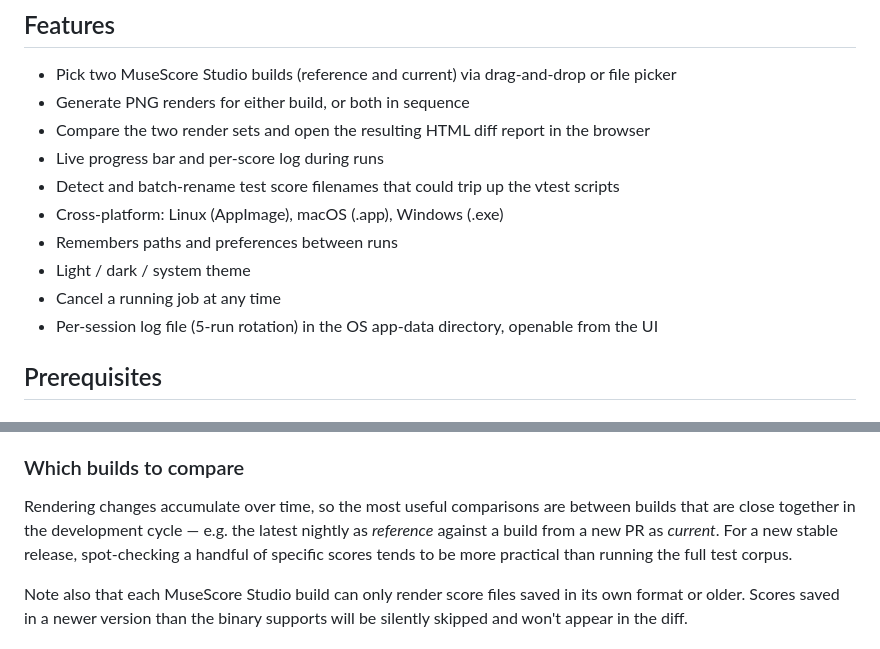
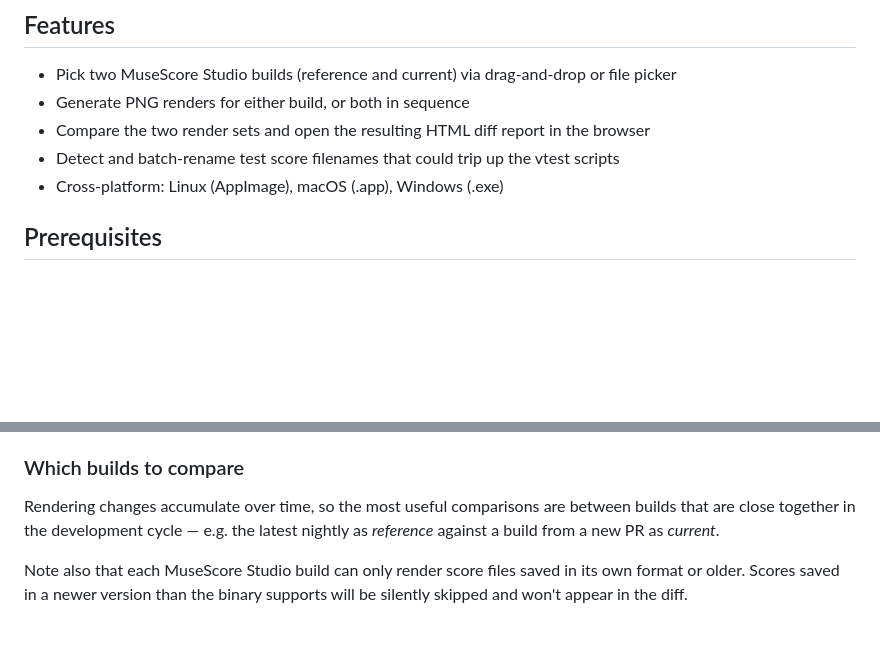
Before and after one commit to davidstephengrant/vtests-gui, a Markdown page: README.md, 2 parts joined by grey strips. Rendered like a GitHub page; blank space fills up the shorter version.

Commit message:
Trim README feature list and simplify comparison guidance
Co-Authored-By: Claude Sonnet 4.6 <noreply@anthropic.com>

```diff
--- a/README.md
+++ b/README.md
@@ -15,13 +15,8 @@ Developed with the assistance of [Claude Code](https://claude.com/claude-code),
 - Pick two MuseScore Studio builds (reference and current) via drag-and-drop or file picker
 - Generate PNG renders for either build, or both in sequence
 - Compare the two render sets and open the resulting HTML diff report in the browser
-- Live progress bar and per-score log during runs
 - Detect and batch-rename test score filenames that could trip up the vtest scripts
 - Cross-platform: Linux (AppImage), macOS (.app), Windows (.exe)
-- Remembers paths and preferences between runs
-- Light / dark / system theme
-- Cancel a running job at any time
-- Per-session log file (5-run rotation) in the OS app-data directory, openable from the UI
 
 ## Prerequisites
 
@@ -78,7 +73,7 @@ Installers and binaries are written to `src-tauri/target/release/bundle/`.
 
 ### Which builds to compare
 
-Rendering changes accumulate over time, so the most useful comparisons are between builds that are close together in the development cycle — e.g. the latest nightly as *reference* against a build from a new PR as *current*. For a new stable release, spot-checking a handful of specific scores tends to be more practical than running the full test corpus.
+Rendering changes accumulate over time, so the most useful comparisons are between builds that are close together in the development cycle — e.g. the latest nightly as *reference* against a build from a new PR as *current*.
 
 Note also that each MuseScore Studio build can only render score files saved in its own format or older. Scores saved in a newer version than the binary supports will be silently skipped and won't appear in the diff.
 
```
